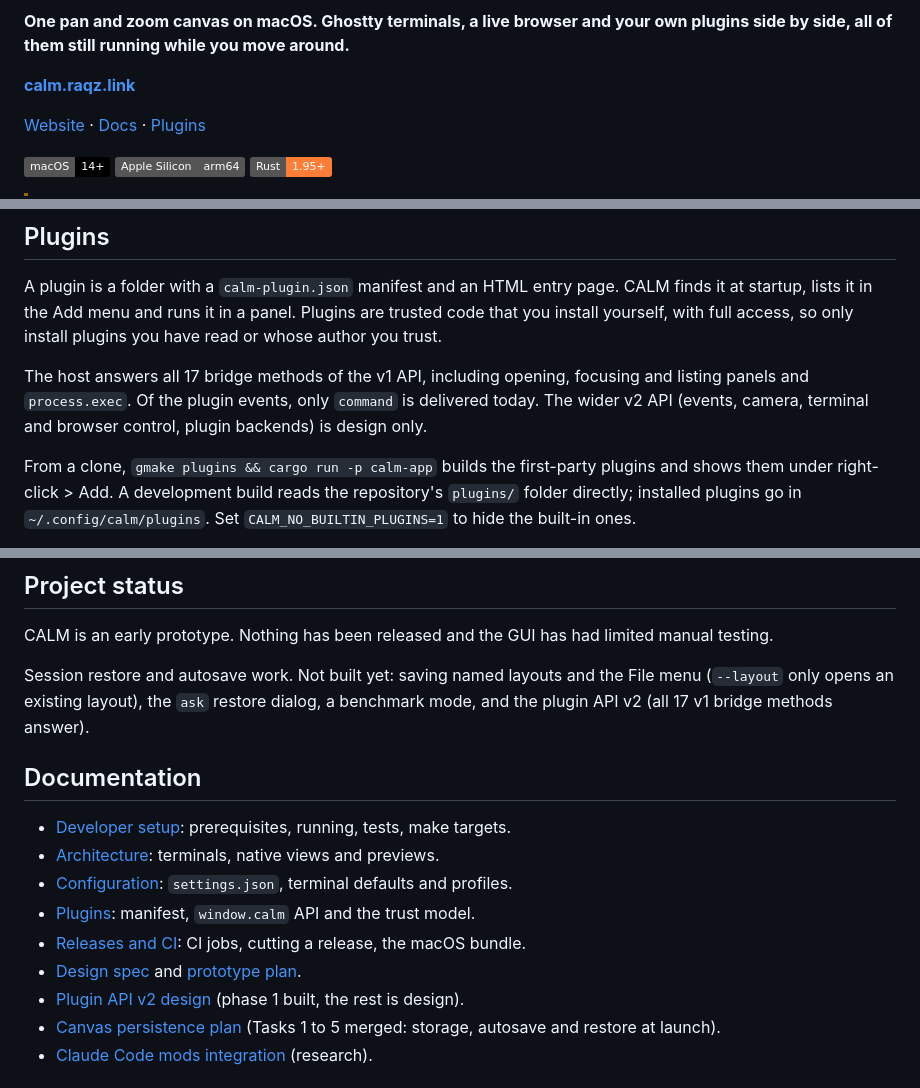
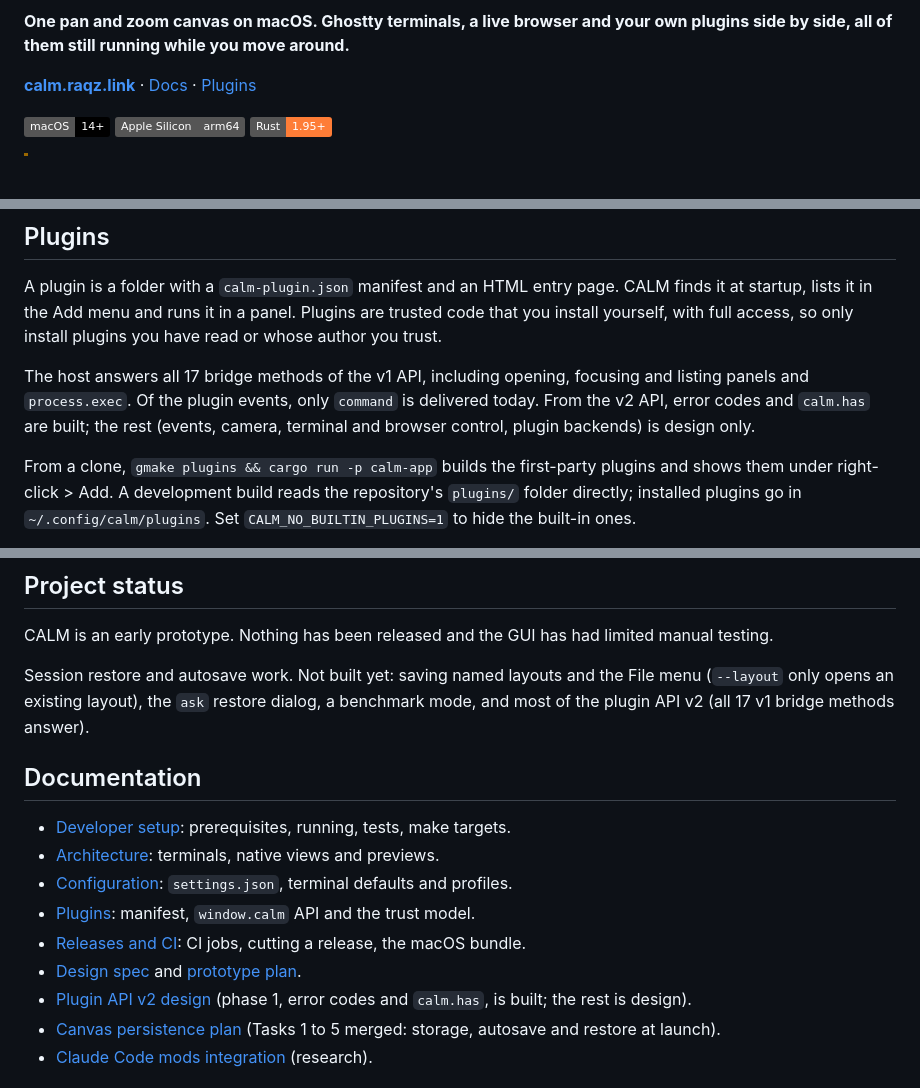
Before and after one commit to kolezka/CALM, a Markdown page: README.md, 3 parts joined by grey strips. Rendered like a GitHub page; badges without logos; blank space fills up the shorter version.

Commit message:
docs: tidy README links and plugin API v2 status

```diff
--- a/README.md
+++ b/README.md
@@ -3,9 +3,7 @@
 **One pan and zoom canvas on macOS. Ghostty terminals, a live browser and your own plugins
 side by side, all of them still running while you move around.**
 
-**[calm.raqz.link](https://calm.raqz.link)**
-
-[Website](https://calm.raqz.link) · [Docs](#documentation) · [Plugins](https://calm.raqz.link/plugins/)
+**[calm.raqz.link](https://calm.raqz.link)** · [Docs](#documentation) · [Plugins](https://calm.raqz.link/plugins/)
 
 ![macOS 14+](https://img.shields.io/badge/macOS-14%2B-black?logo=apple)
 ![Apple Silicon](https://img.shields.io/badge/Apple_Silicon-arm64-555555)
@@ -191,8 +189,9 @@ install yourself, with full access, so only install plugins you have read or who
 trust.
 
 The host answers all 17 bridge methods of the v1 API, including opening, focusing and listing
-panels and `process.exec`. Of the plugin events, only `command` is delivered today. The wider
-v2 API (events, camera, terminal and browser control, plugin backends) is design only.
+panels and `process.exec`. Of the plugin events, only `command` is delivered today. From the
+v2 API, error codes and `calm.has` are built; the rest (events, camera, terminal and browser
+control, plugin backends) is design only.
 
 From a clone, `gmake plugins && cargo run -p calm-app` builds the first-party plugins and shows
 them under right-click > Add. A development build reads the repository's `plugins/` folder
@@ -238,7 +237,7 @@ testing.
 
 Session restore and autosave work. Not built yet: saving named layouts and the File menu
 (`--layout` only opens an existing layout), the `ask` restore dialog, a benchmark mode, and
-the plugin API v2 (all 17 v1 bridge methods answer).
+most of the plugin API v2 (all 17 v1 bridge methods answer).
 
 ## Documentation
 
@@ -250,7 +249,7 @@ the plugin API v2 (all 17 v1 bridge methods answer).
 - [Design spec](docs/superpowers/specs/2026-10-31-calm-design.md) and
   [prototype plan](docs/superpowers/plans/2026-10-31-calm-prototype.md).
 - [Plugin API v2 design](docs/superpowers/specs/2026-10-31-plugin-api-v2-design.md)
-  (phase 1 built, the rest is design).
+  (phase 1, error codes and `calm.has`, is built; the rest is design).
 - [Canvas persistence plan](docs/superpowers/plans/2026-10-31-canvas-persistence.md)
   (Tasks 1 to 5 merged: storage, autosave and restore at launch).
 - [Claude Code mods integration](docs/superpowers/specs/2026-10-31-claude-code-mods-integration.md)
```
